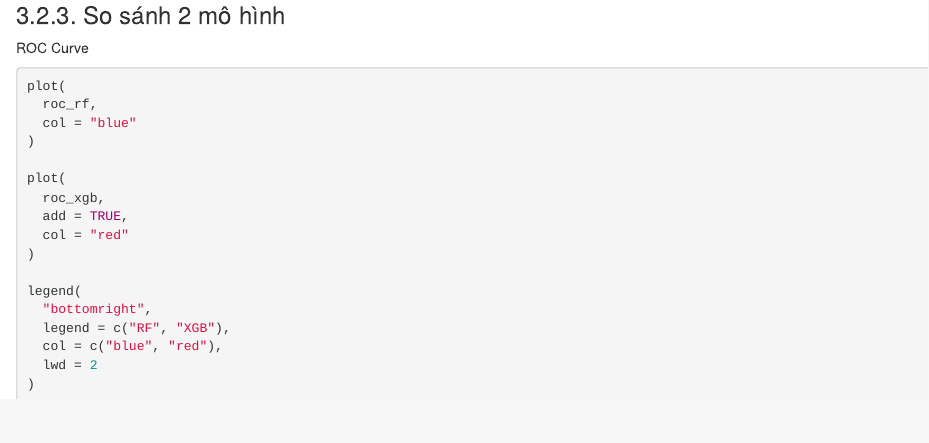
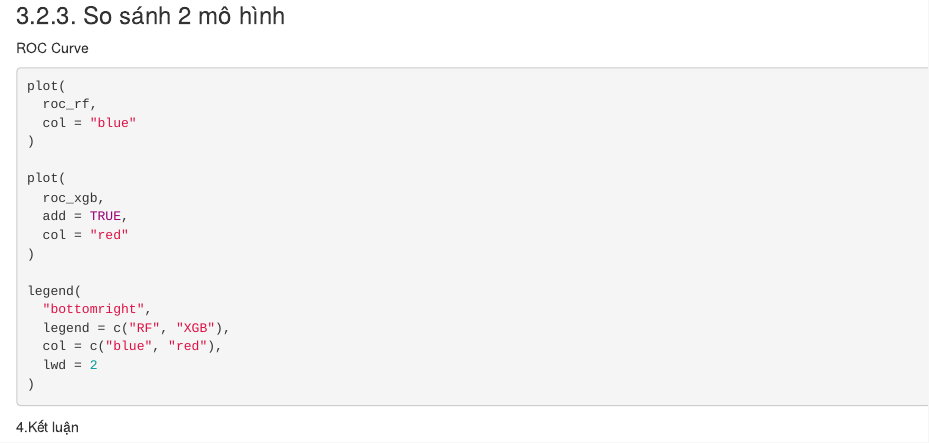
Before and after one commit to DucHien13/Fraud_detection, an R Markdown document (fraud_detection.Rmd): the page in a window 1100 px wide, from 9200 px down. Rendered offline with R 4.5, knitr and Pandoc, with nearby package versions; the code chunks are not run, so their results and figures are left out.

Commit message:
update 24/06

````diff
--- a/fraud_detection.Rmd
+++ b/fraud_detection.Rmd
@@ -544,3 +544,5 @@ legend(
   lwd = 2
 )
 ```
+
+4.Kết luận
````
Also changed, not shown: fraud_detection.nb.html.
